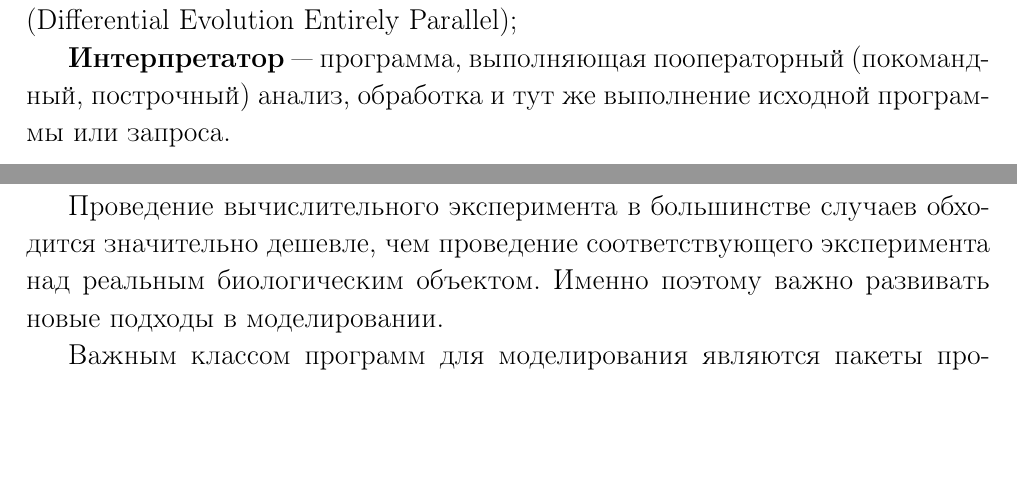
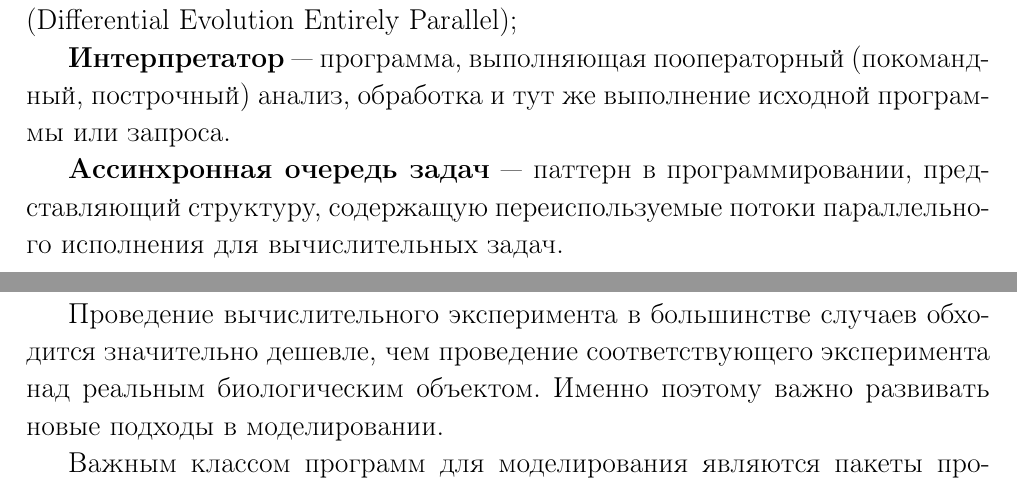
Before and after one commit to SvichkarevAnatoly/research-1-semester-master, a LaTeX thesis (Svichkarev_report.tex, which reads parts/legend.tex): two parts of pages 4 and 5 of 17, joined at a grey line, cut so that both start at the same text, the shorter picture padded with empty space. Compiled offline with pdfLaTeX.

Commit message:
добавление определения Ассинхронной очереди задач

```diff
--- a/parts/legend.tex
+++ b/parts/legend.tex
@@ -6,3 +6,10 @@
 \textbf{DEEP, ППРЭ} --- полностью параллельная разностная эволюция (Differential Evolution Entirely Parallel);
 
 \textbf{Интерпретатор} --- программа, выполняющая пооператорный (покомандный, построчный) анализ, обработка и тут же выполнение исходной программы или запроса.
+
+\textbf{Ассинхронная очередь задач} ---
+паттерн в программировании,
+представляющий структуру,
+содержащую переиспользуемые
+потоки параллельного исполнения
+для вычислительных задач.
```
